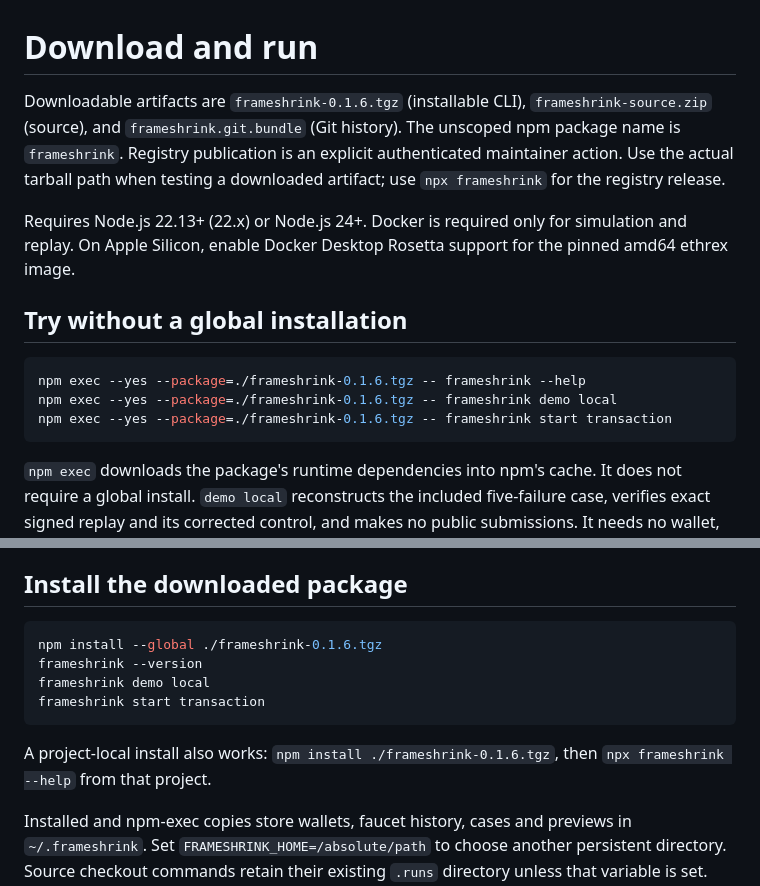
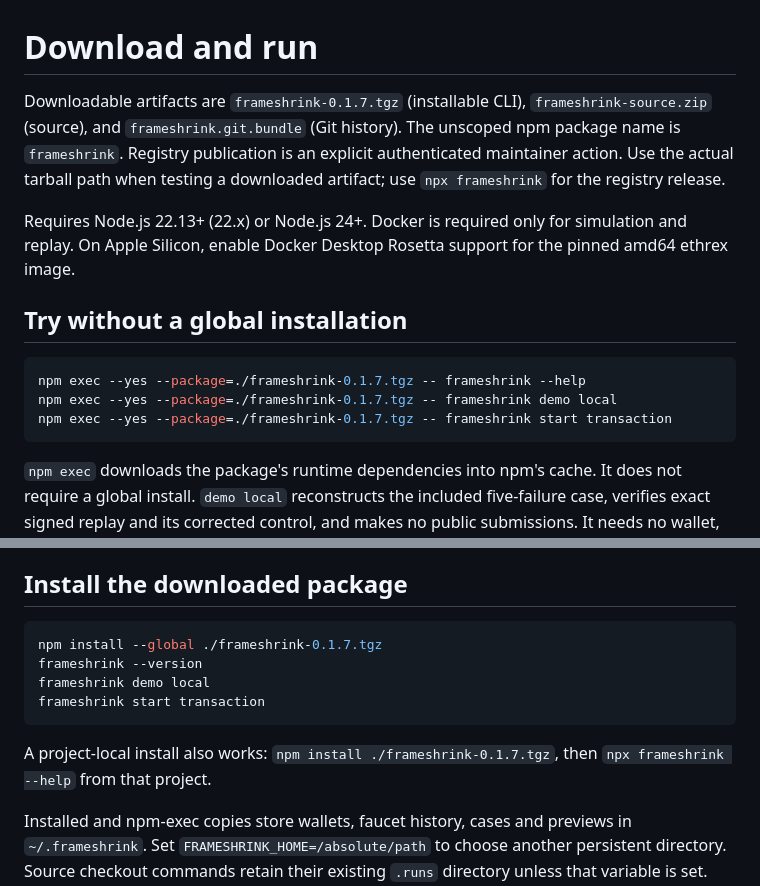
Before and after one commit to aritradhabal/frameshrink, a Markdown page: docs/PACKAGING.md, 2 parts joined by grey strips. Rendered like a GitHub page.

````diff
--- a/docs/PACKAGING.md
+++ b/docs/PACKAGING.md
@@ -1,15 +1,15 @@
 # Download and run
 
-Downloadable artifacts are `frameshrink-0.1.6.tgz` (installable CLI), `frameshrink-source.zip` (source), and `frameshrink.git.bundle` (Git history). The unscoped npm package name is `frameshrink`. Registry publication is an explicit authenticated maintainer action. Use the actual tarball path when testing a downloaded artifact; use `npx frameshrink` for the registry release.
+Downloadable artifacts are `frameshrink-0.1.7.tgz` (installable CLI), `frameshrink-source.zip` (source), and `frameshrink.git.bundle` (Git history). The unscoped npm package name is `frameshrink`. Registry publication is an explicit authenticated maintainer action. Use the actual tarball path when testing a downloaded artifact; use `npx frameshrink` for the registry release.
 
 Requires Node.js 22.13+ (22.x) or Node.js 24+. Docker is required only for simulation and replay. On Apple Silicon, enable Docker Desktop Rosetta support for the pinned amd64 ethrex image.
 
 ## Try without a global installation
 
 ```sh
-npm exec --yes --package=./frameshrink-0.1.6.tgz -- frameshrink --help
-npm exec --yes --package=./frameshrink-0.1.6.tgz -- frameshrink demo local
-npm exec --yes --package=./frameshrink-0.1.6.tgz -- frameshrink start transaction
+npm exec --yes --package=./frameshrink-0.1.7.tgz -- frameshrink --help
+npm exec --yes --package=./frameshrink-0.1.7.tgz -- frameshrink demo local
+npm exec --yes --package=./frameshrink-0.1.7.tgz -- frameshrink start transaction
 ```
 
 `npm exec` downloads the package's runtime dependencies into npm's cache. It does not require a global install. `demo local` reconstructs the included five-failure case, verifies exact signed replay and its corrected control, and makes no public submissions. It needs no wallet, faucet funds, Git, Bun, or sidecar checkout. Docker can download the pinned execution image on first use.
@@ -25,13 +25,13 @@ Local checks reuse one live terminal row and preserve a summary per failure. Reo
 ## Install the downloaded package
 
 ```sh
-npm install --global ./frameshrink-0.1.6.tgz
+npm install --global ./frameshrink-0.1.7.tgz
 frameshrink --version
 frameshrink demo local
 frameshrink start transaction
 ```
 
-A project-local install also works: `npm install ./frameshrink-0.1.6.tgz`, then `npx frameshrink --help` from that project.
+A project-local install also works: `npm install ./frameshrink-0.1.7.tgz`, then `npx frameshrink --help` from that project.
 
 Installed and npm-exec copies store wallets, faucet history, cases and previews in `~/.frameshrink`. Set `FRAMESHRINK_HOME=/absolute/path` to choose another persistent directory. Source checkout commands retain their existing `.runs` directory unless that variable is set. Package updates and npm-cache cleanup do not delete your default wallet data.
 
````
Also changed, not shown: CHANGELOG.md (+6 -0 lines), README.md (+18 -44 lines), docs/images/reduction-loop.png (added), docs/images/workflow.png (added), 7 other files.
